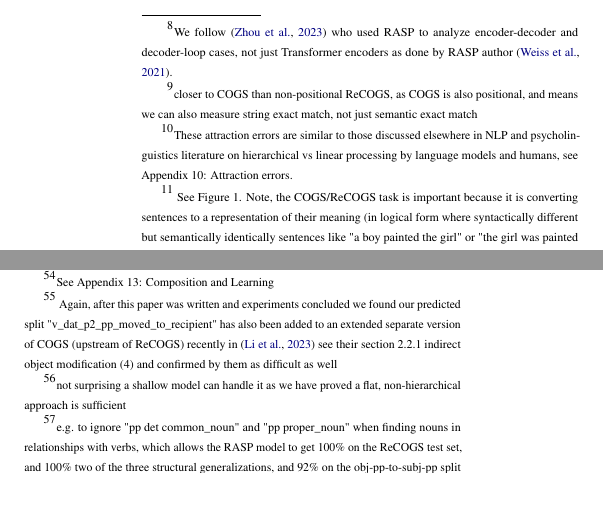
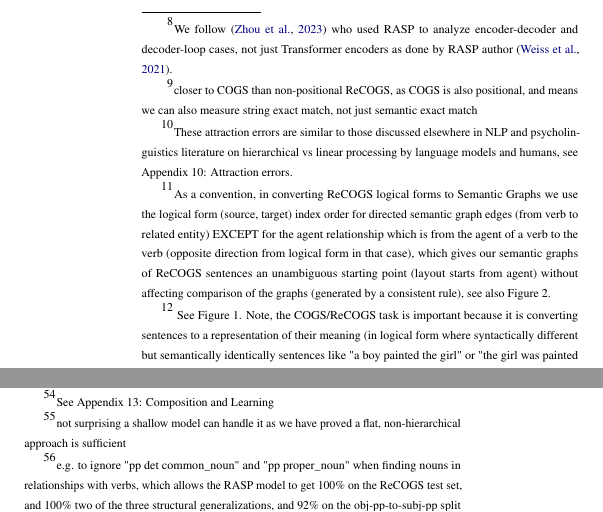
Before and after one commit to willy-b/RASP-for-ReCOGS, a LaTeX paper (rasp-for-recogs_pos-wbruns-2024-draft.tex): two parts of the columns of pages 2 and 8 of 34, joined at a grey line, cut so that both start at the same text. Compiled offline with pdfLaTeX.

Commit message:
update readme with expanded figure 1 and add raster version for svg from PR17, add a note on semantic graph directed edge convention, remove tex comments outdated since https://github.com/willy-b/RASP-for-ReCOGS/pull/17 , https://github.com/willy-b/RASP-for-ReCOGS/pull/18 , remove an extra footnote to offset space

```diff
--- a/rasp-for-recogs_pos-wbruns-2024-draft.tex
+++ b/rasp-for-recogs_pos-wbruns-2024-draft.tex
@@ -90,5 +87,5 @@ We use \cite{Weiss2021}'s Restricted Access Sequence Processing (RASP) language
 \end{figure}
-
+\footnotetext{\begin{tiny}As a convention, in converting ReCOGS logical forms to Semantic Graphs we use the logical form (source, target) index order for directed semantic graph edges (from verb to related entity) EXCEPT for the agent relationship which is from the agent of a verb to the verb (opposite direction from logical form in that case), which gives our semantic graphs of ReCOGS sentences an unambiguous starting point (layout starts from agent) without affecting comparison of the graphs (generated by a consistent rule), see also Figure 2.\end{tiny}}
 \section{Prior Literature}
 
 \cite{KimLinzen2020} introduce the COmpositional Generalization Challenge based on Semantic Interpretation (COGS) benchmark\footnote{
@@ -537,11 +529,7 @@ However, training a \cite{Wu2023} baseline Encoder-Decoder Transformer from scra
 Taken together, these results and the grammar coverage analysis suggest we may interpret the poor performance on generalizing on unseen prepositional phrase related modification related splits as arising from the baseline 2 to 4 layer Encoder-Decoder Transformers learning a flat representation (non-tree, non-recursive) that cannot leverage the grammar rule `np\_det pp np -> np\_pp -> np` during learning and which requires them to instead actually observe more of the various prepositional phrase substitutions to learn them.\footnote{\begin{tiny}See Appendix 13: Composition and Learning\end{tiny}}.
 
 \section{Conclusion}
-Implementing our task in Restricted Access Sequence Processing helped us discover additional failure modes (e.g. the new "v\_dat\_p2\_pp\_moved\_to\_recipient" split\footnote{
-\begin{tiny}
-Again, after this paper was written and experiments concluded we found our predicted split "v\_dat\_p2\_pp\_moved\_to\_recipient" has also been added to an extended separate version of COGS (upstream of ReCOGS) recently in \cite{li2023slogstructuralgeneralizationbenchmark} see their section 2.2.1 indirect object modification (4) and confirmed by them as difficult as well
-\end{tiny}
-}) of \cite{Wu2023}'s baseline Encoder-Decoder Transformer, predict the errors in the logical forms and may help reason about why for \cite{Wu2023} 2 layers suffices for the ReCOGS task\footnote{\begin{tiny}not surprising a shallow model can handle it as we have proved a flat, non-hierarchical approach is sufficient\end{tiny}}, and recommend others to consider using RASP to understand Transformer behavior even for complicated tasks, like ReCOGS. We also predict Transformers will be able to perform even the structural generalizations of the ReCOGS task with high accuracy, and that the problem is getting the Transformer to learn the appropriate rules\footnote{\begin{tiny}e.g. to ignore "pp det common\_noun" and "pp proper\_noun" when finding nouns in relationships with verbs, which allows the RASP model to get 100\% on the ReCOGS test set, and 100\% two of the three structural generalizations, and 92\% on the obj-pp-to-subj-pp split\end{tiny}}, turning attention to data augmentation\footnote{\begin{tiny}We attempted one simple data augmentation (see Methods) which was not yet successful but there are many augmentation directions to explore\end{tiny}
+Implementing our task in Restricted Access Sequence Processing helped us discover additional failure modes (e.g. the new "v\_dat\_p2\_pp\_moved\_to\_recipient" split) of \cite{Wu2023}'s baseline Encoder-Decoder Transformer, predict the errors in the logical forms and may help reason about why for \cite{Wu2023} 2 layers suffices for the ReCOGS task\footnote{\begin{tiny}not surprising a shallow model can handle it as we have proved a flat, non-hierarchical approach is sufficient\end{tiny}}, and recommend others to consider using RASP to understand Transformer behavior even for complicated tasks, like ReCOGS. We also predict Transformers will be able to perform even the structural generalizations of the ReCOGS task with high accuracy, and that the problem is getting the Transformer to learn the appropriate rules\footnote{\begin{tiny}e.g. to ignore "pp det common\_noun" and "pp proper\_noun" when finding nouns in relationships with verbs, which allows the RASP model to get 100\% on the ReCOGS test set, and 100\% two of the three structural generalizations, and 92\% on the obj-pp-to-subj-pp split\end{tiny}}, turning attention to data augmentation\footnote{\begin{tiny}We attempted one simple data augmentation (see Methods) which was not yet successful but there are many augmentation directions to explore\end{tiny}
 }
 %\footnote{
 %\begin{tiny}
```
Also changed, not shown: README.md, expanded_version_of_sentences_and_lfs_and_lf_graph_figure.png (added), rasp-for-recogs_pos-wbruns-2024-draft.pdf, rasp-for-recogs_pos-wbruns-2024-draft.tex (14 more changed lines).
